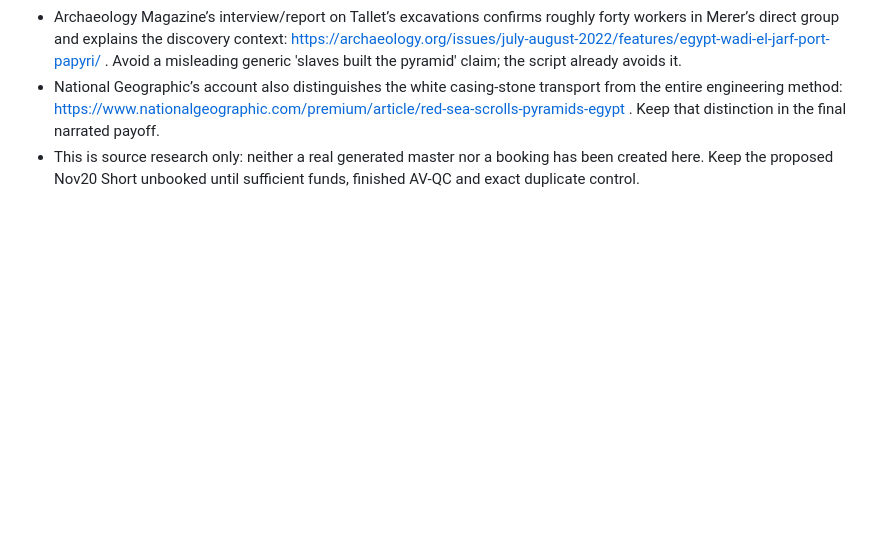
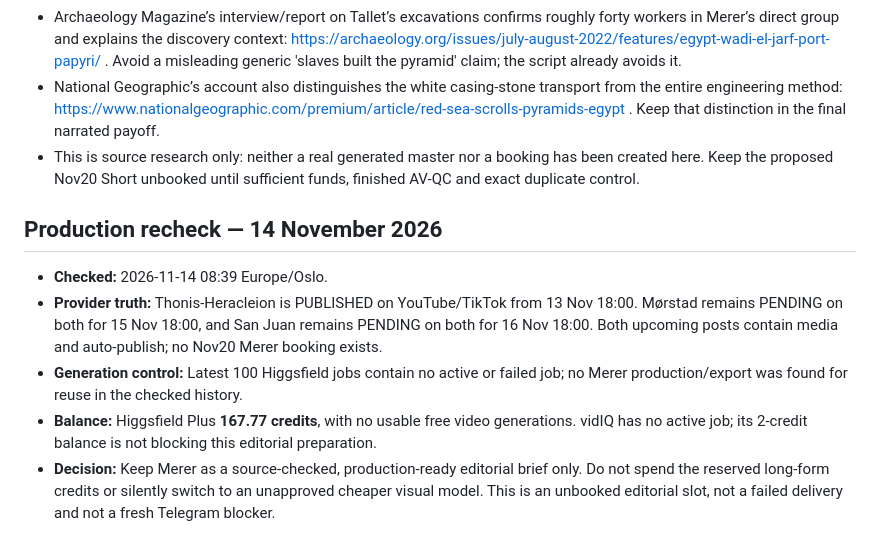
Before and after one commit to halvorforberg-dev/Creator-HQ, a Markdown page: data/bizarre-past-merer-diary-short-brief-2026-11-10.md, the part around the change. Rendered like a GitHub page; blank space fills up the shorter version.

Commit message:
Document Nov 14 Bizarre Past Shorts production recheck

```diff
--- a/data/bizarre-past-merer-diary-short-brief-2026-11-10.md
+++ b/data/bizarre-past-merer-diary-short-brief-2026-11-10.md
@@ -91,3 +91,10 @@ Authenticated read-only Higgsfield unit price quotations, **8 seconds 16:9**: `g
 - Archaeology Magazine’s interview/report on Tallet’s excavations confirms roughly forty workers in Merer’s direct group and explains the discovery context: https://archaeology.org/issues/july-august-2022/features/egypt-wadi-el-jarf-port-papyri/ . Avoid a misleading generic 'slaves built the pyramid' claim; the script already avoids it.
 - National Geographic’s account also distinguishes the white casing-stone transport from the entire engineering method: https://www.nationalgeographic.com/premium/article/red-sea-scrolls-pyramids-egypt . Keep that distinction in the final narrated payoff.
 - This is source research only: neither a real generated master nor a booking has been created here. Keep the proposed Nov20 Short unbooked until sufficient funds, finished AV-QC and exact duplicate control.
+
+## Production recheck — 14 November 2026
+- **Checked:** 2026-11-14 08:39 Europe/Oslo.
+- **Provider truth:** Thonis-Heracleion is PUBLISHED on YouTube/TikTok from 13 Nov 18:00. Mørstad remains PENDING on both for 15 Nov 18:00, and San Juan remains PENDING on both for 16 Nov 18:00. Both upcoming posts contain media and auto-publish; no Nov20 Merer booking exists.
+- **Generation control:** Latest 100 Higgsfield jobs contain no active or failed job; no Merer production/export was found for reuse in the checked history.
+- **Balance:** Higgsfield Plus **167.77 credits**, with no usable free video generations. vidIQ has no active job; its 2-credit balance is not blocking this editorial preparation.
+- **Decision:** Keep Merer as a source-checked, production-ready editorial brief only. Do not spend the reserved long-form credits or silently switch to an unapproved cheaper visual model. This is an unbooked editorial slot, not a failed delivery and not a fresh Telegram blocker.
```
